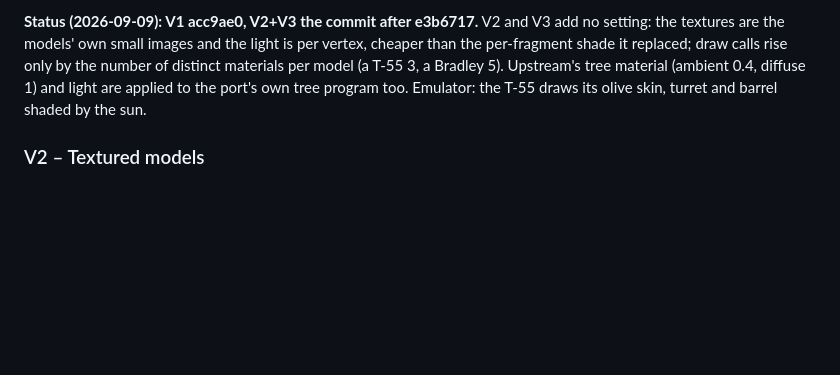
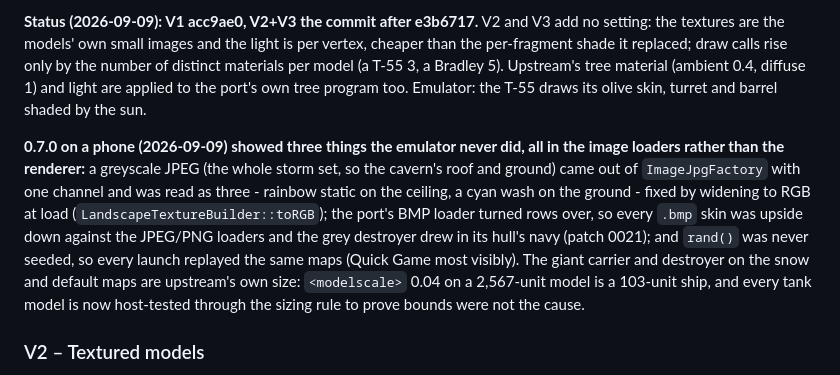
Before and after one commit to roge-rm/ScorchDroid, a Markdown page: docs/visual-parity-review.md, the part around the change. Drawn GitHub-style; blank space fills up the shorter version.

Commit message:
Visual parity review: what 0.7.0 showed on a phone and why
Co-Authored-By: Claude Fable 5.1 <noreply@anthropic.com>
Claude-Session: https://claude.ai/code/session_017HWiguspa5GfsTZLajCTvm

```diff
--- a/docs/visual-parity-review.md
+++ b/docs/visual-parity-review.md
@@ -154,6 +154,20 @@ draw calls rise only by the number of distinct materials per model
 and light are applied to the port's own tree program too. Emulator: the
 T-55 draws its olive skin, turret and barrel shaded by the sun.
 
+**0.7.0 on a phone (2026-09-09) showed three things the emulator never
+did, all in the image loaders rather than the renderer:** a greyscale
+JPEG (the whole storm set, so the cavern's roof and ground) came out of
+`ImageJpgFactory` with one channel and was read as three - rainbow static
+on the ceiling, a cyan wash on the ground - fixed by widening to RGB at
+load (`LandscapeTextureBuilder::toRGB`); the port's BMP loader turned rows
+over, so every `.bmp` skin was upside down against the JPEG/PNG loaders
+and the grey destroyer drew in its hull's navy (patch 0021); and `rand()`
+was never seeded, so every launch replayed the same maps (Quick Game most
+visibly). The giant carrier and destroyer on the snow and default maps
+are upstream's own size: `<modelscale>` 0.04 on a 2,567-unit model is a
+103-unit ship, and every tank model is now host-tested through the
+sizing rule to prove bounds were not the cause.
+
 ### V2 – Textured models
 
 - `uploadModel` carries UVs; meshes with a `*BITMAP` draw it; tanks draw
```
